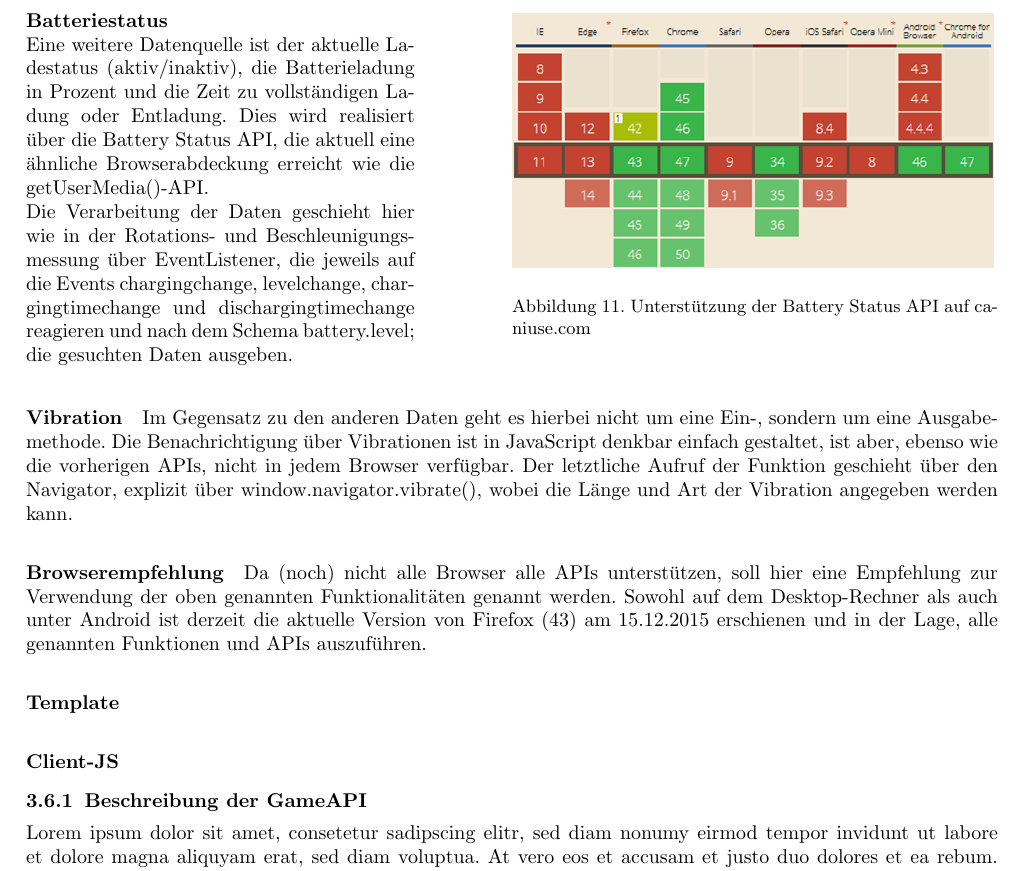
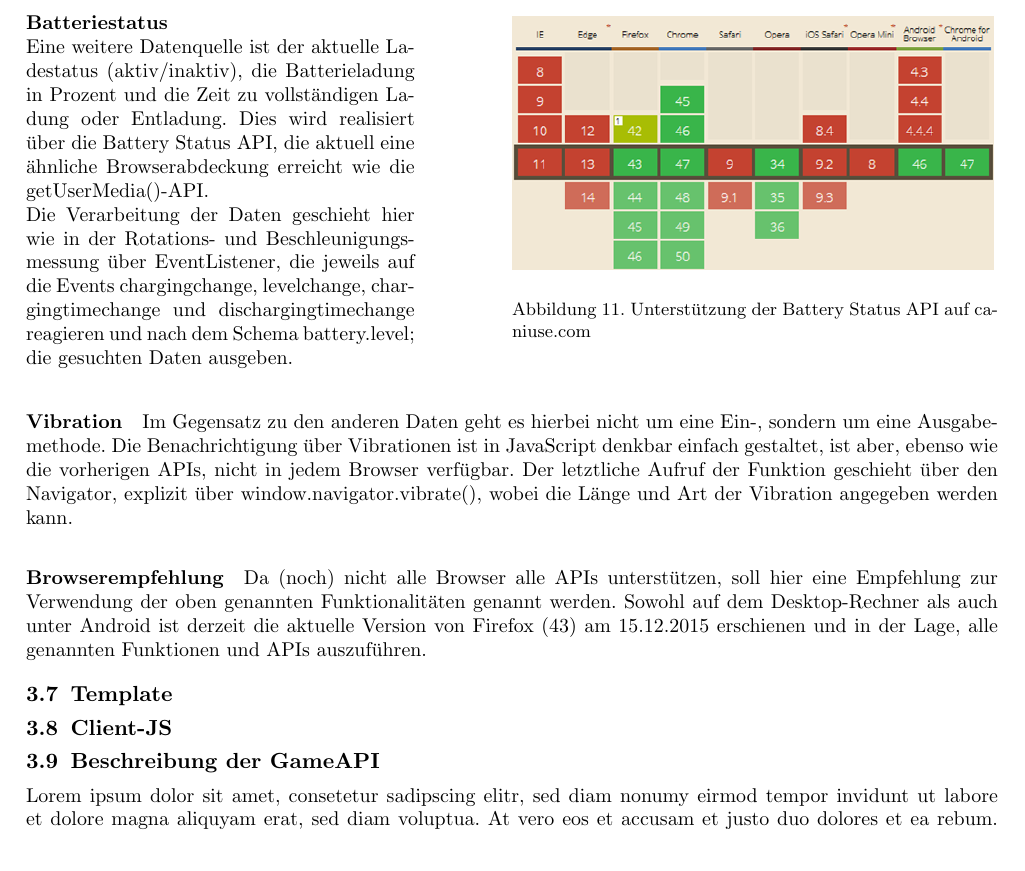
Before and after one commit to ChrisHaPunkt/virtual-console, a LaTeX paper (Documentation/SmartphoneGameApi.tex): part of page 7 of 11, cut so that both start at the same text. Compiled offline with pdfLaTeX.

```diff
--- a/Documentation/SmartphoneGameApi.tex
+++ b/Documentation/SmartphoneGameApi.tex
@@ -408,10 +408,10 @@
 \paragraph{Browserempfehlung}
 Da (noch) nicht alle Browser alle APIs unterstützen, soll hier eine Empfehlung zur Verwendung der oben genannten Funktionalitäten genannt werden. Sowohl auf dem Desktop-Rechner als auch unter Android ist derzeit die aktuelle Version von Firefox (43) am 15.12.2015 erschienen und in der Lage, alle genannten Funktionen und APIs auszuführen.
 
-\paragraph{Template} %% TODO: Ron
-\paragraph{Client-JS} %% TODO: Ron
+\subsection{Template} %% TODO: Ron
+\subsection{Client-JS} %% TODO: Ron
 
-\subsubsection{Beschreibung der GameAPI} %% TODO Micha
+\subsection{Beschreibung der GameAPI} %% TODO Micha
 Lorem ipsum dolor sit amet, consetetur sadipscing elitr, sed diam nonumy eirmod tempor invidunt ut labore et dolore magna aliquyam erat, sed diam voluptua. At vero eos et accusam et justo duo dolores et ea rebum. Stet clita kasd gubergren, no sea takimata sanctus est Lorem ipsum dolor sit amet. Lorem ipsum dolor sit amet, consetetur sadipscing elitr, sed diam.
 
 
```
